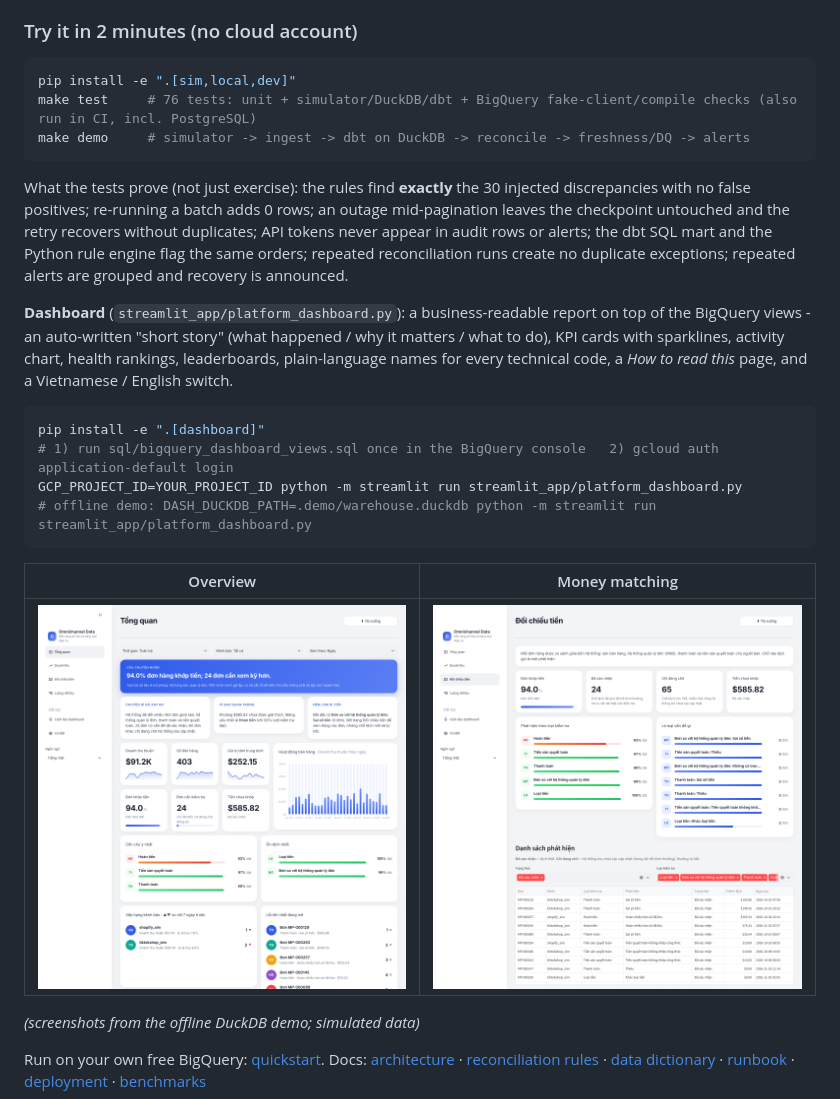
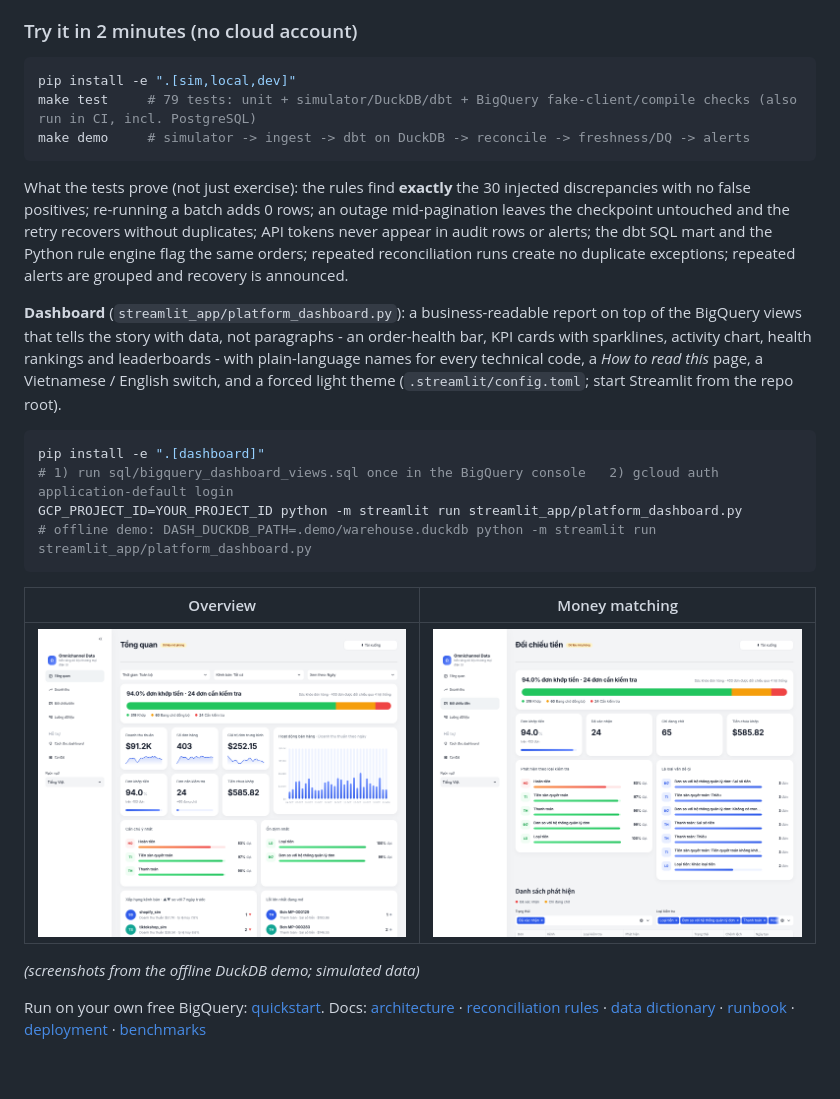
Before and after one commit to chaukydang/ecommerce-data-platform, a Markdown page: README.md, the part around the change. Rendered like a GitHub page; pictures changed too: docs/img/dashboard_money_matching.png, docs/img/dashboard_overview.png; blank space fills up the shorter version.

Commit message:
Dashboard: data-first story (order-health bar), far less text, force light theme

````diff
--- a/README.md
+++ b/README.md
@@ -232,7 +232,7 @@ Shopify/TikTok Shop integration.
 
 ```bash
 pip install -e ".[sim,local,dev]"
-make test     # 76 tests: unit + simulator/DuckDB/dbt + BigQuery fake-client/compile checks (also run in CI, incl. PostgreSQL)
+make test     # 79 tests: unit + simulator/DuckDB/dbt + BigQuery fake-client/compile checks (also run in CI, incl. PostgreSQL)
 make demo     # simulator -> ingest -> dbt on DuckDB -> reconcile -> freshness/DQ -> alerts
 ```
 
@@ -241,7 +241,7 @@ a batch adds 0 rows; an outage mid-pagination leaves the checkpoint untouched an
 appear in audit rows or alerts; the dbt SQL mart and the Python rule engine flag the same orders; repeated reconciliation runs create no
 duplicate exceptions; repeated alerts are grouped and recovery is announced.
 
-**Dashboard** (`streamlit_app/platform_dashboard.py`): a business-readable report on top of the BigQuery views - an auto-written "short story" (what happened / why it matters / what to do), KPI cards with sparklines, activity chart, health rankings, leaderboards, plain-language names for every technical code, a *How to read this* page, and a Vietnamese / English switch.
+**Dashboard** (`streamlit_app/platform_dashboard.py`): a business-readable report on top of the BigQuery views that tells the story with data, not paragraphs - an order-health bar, KPI cards with sparklines, activity chart, health rankings and leaderboards - with plain-language names for every technical code, a *How to read this* page, a Vietnamese / English switch, and a forced light theme (`.streamlit/config.toml`; start Streamlit from the repo root).
 ```bash
 pip install -e ".[dashboard]"
 # 1) run sql/bigquery_dashboard_views.sql once in the BigQuery console   2) gcloud auth application-default login
````
Also changed, not shown: 5 other files.
